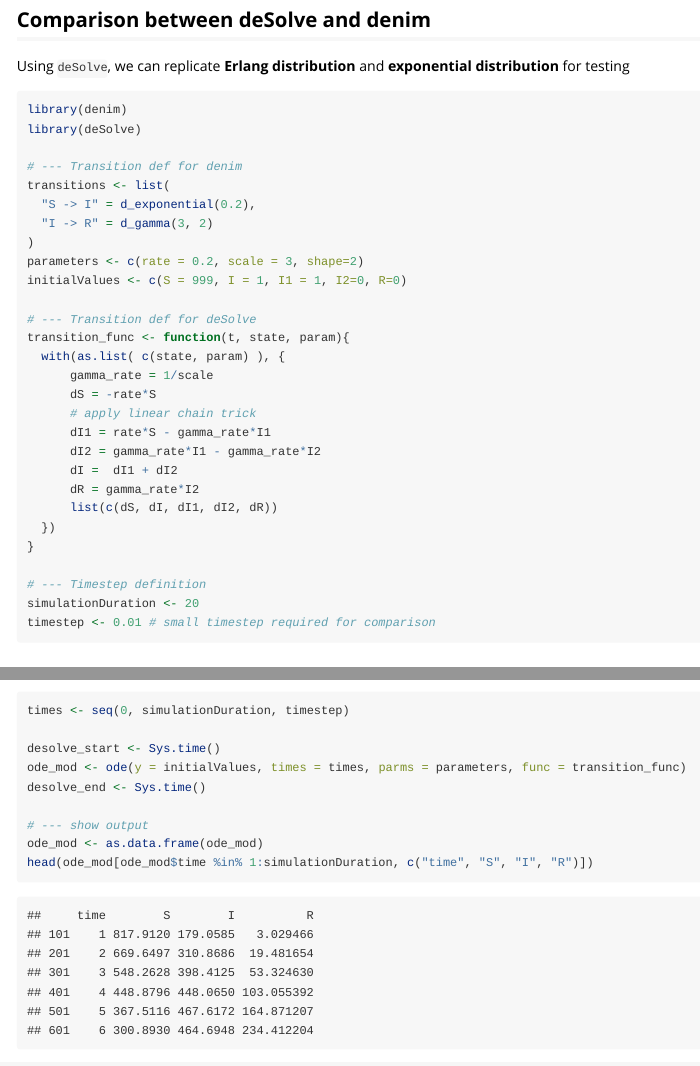
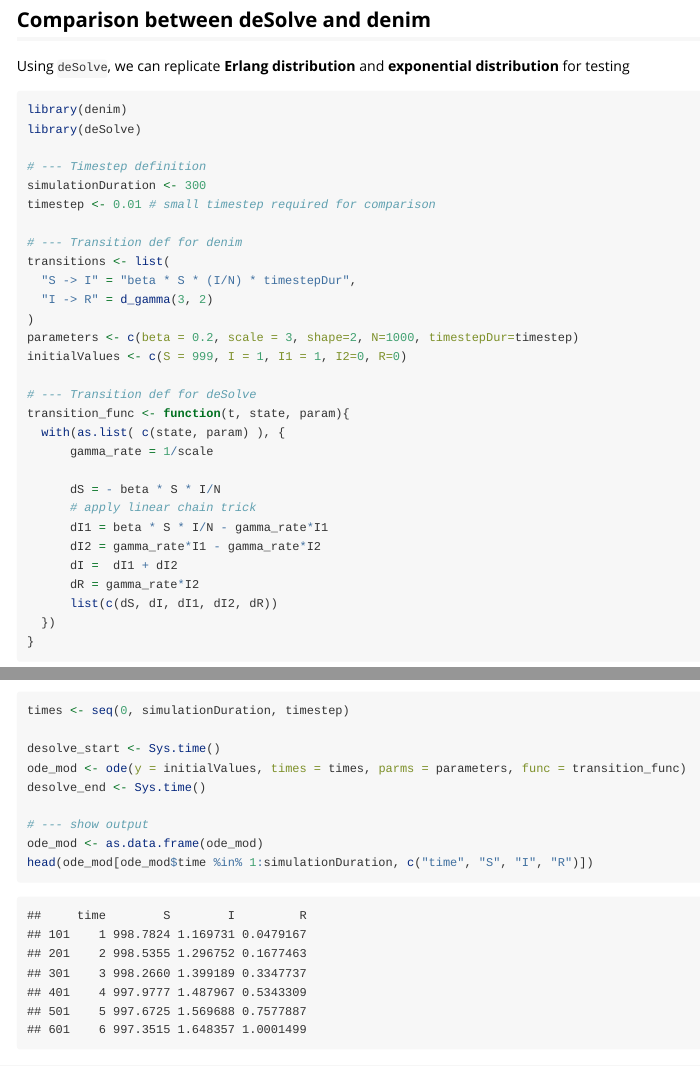
Before and after one commit to thinhong/denim, an R Markdown document (vignettes/denim_vs_deSolve.Rmd): the page in a window 1100 px wide, from 80 px down, and a second part further down, joined at a grey line. Rendered offline with R 4.5, knitr and Pandoc, with nearby package versions; folded parts are opened; some code elsewhere in the file could not run offline; long lines of code are wrapped.

Commit message:
update example model

````diff
--- a/vignettes/denim_vs_deSolve.Rmd
+++ b/vignettes/denim_vs_deSolve.Rmd
@@ -15,21 +15,26 @@ Using `deSolve`, we can replicate **Erlang distribution** and **exponential dist
 library(denim)
 library(deSolve)
 
+# --- Timestep definition
+simulationDuration <- 300
+timestep <- 0.01 # small timestep required for comparison
+
 # --- Transition def for denim
 transitions <- list(
-  "S -> I" = d_exponential(0.2),
+  "S -> I" = "beta * S * (I/N) * timestepDur",
   "I -> R" = d_gamma(3, 2)
 )
-parameters <- c(rate = 0.2, scale = 3, shape=2)
+parameters <- c(beta = 0.2, scale = 3, shape=2, N=1000, timestepDur=timestep)
 initialValues <- c(S = 999, I = 1, I1 = 1, I2=0, R=0)
 
 # --- Transition def for deSolve
 transition_func <- function(t, state, param){
   with(as.list( c(state, param) ), {
       gamma_rate = 1/scale
-      dS = -rate*S
+
+      dS = - beta * S * I/N
       # apply linear chain trick
-      dI1 = rate*S - gamma_rate*I1
+      dI1 = beta * S * I/N - gamma_rate*I1
       dI2 = gamma_rate*I1 - gamma_rate*I2
       dI =  dI1 + dI2
       dR = gamma_rate*I2
@@ -37,9 +42,7 @@ transition_func <- function(t, state, param){
   })
 }
 
-# --- Timestep definition
-simulationDuration <- 20
-timestep <- 0.01 # small timestep required for comparison
+
 ```
 
 ### Run simulation with denim
````
Also changed, not shown: docs/pkgdown.yml, 7 other files.
